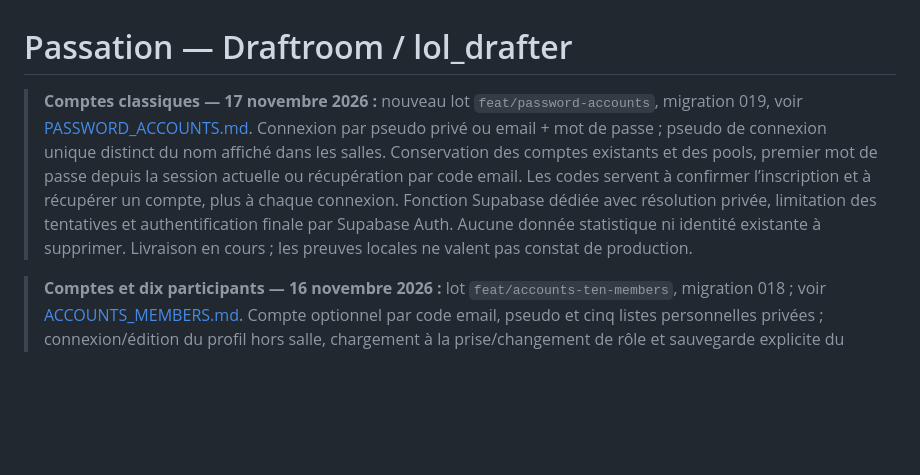
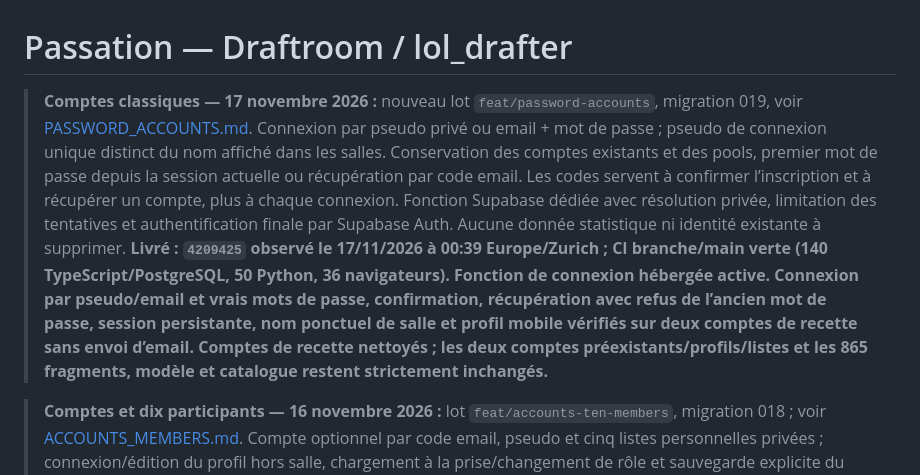
Before and after one commit to NicoHelemon/lol_drafter, a Markdown page: docs/HANDOFF.md, the part around the change. Drawn GitHub-style; blank space fills up the shorter version.

```diff
--- a/docs/HANDOFF.md
+++ b/docs/HANDOFF.md
@@ -1,6 +1,6 @@
 # Passation — Draftroom / lol_drafter
 
-> **Comptes classiques — 17 novembre 2026 :** nouveau lot `feat/password-accounts`, migration 019, voir [PASSWORD_ACCOUNTS.md](ui/PASSWORD_ACCOUNTS.md). Connexion par pseudo privé ou email + mot de passe ; pseudo de connexion unique distinct du nom affiché dans les salles. Conservation des comptes existants et des pools, premier mot de passe depuis la session actuelle ou récupération par code email. Les codes servent à confirmer l’inscription et à récupérer un compte, plus à chaque connexion. Fonction Supabase dédiée avec résolution privée, limitation des tentatives et authentification finale par Supabase Auth. Aucune donnée statistique ni identité existante à supprimer. Livraison en cours ; les preuves locales ne valent pas constat de production.
+> **Comptes classiques — 17 novembre 2026 :** nouveau lot `feat/password-accounts`, migration 019, voir [PASSWORD_ACCOUNTS.md](ui/PASSWORD_ACCOUNTS.md). Connexion par pseudo privé ou email + mot de passe ; pseudo de connexion unique distinct du nom affiché dans les salles. Conservation des comptes existants et des pools, premier mot de passe depuis la session actuelle ou récupération par code email. Les codes servent à confirmer l’inscription et à récupérer un compte, plus à chaque connexion. Fonction Supabase dédiée avec résolution privée, limitation des tentatives et authentification finale par Supabase Auth. Aucune donnée statistique ni identité existante à supprimer. **Livré : `4209425` observé le 17/11/2026 à 00:39 Europe/Zurich ; CI branche/main verte (140 TypeScript/PostgreSQL, 50 Python, 36 navigateurs). Fonction de connexion hébergée active. Connexion par pseudo/email et vrais mots de passe, confirmation, récupération avec refus de l’ancien mot de passe, session persistante, nom ponctuel de salle et profil mobile vérifiés sur deux comptes de recette sans envoi d’email. Comptes de recette nettoyés ; les deux comptes préexistants/profils/listes et les 865 fragments, modèle et catalogue restent strictement inchangés.**
 
 > **Comptes et dix participants — 16 novembre 2026 :** lot `feat/accounts-ten-members`, migration 018 ; voir [ACCOUNTS_MEMBERS.md](ui/ACCOUNTS_MEMBERS.md). Compte optionnel par code email, pseudo et cinq listes personnelles privées ; connexion/édition du profil hors salle, chargement à la prise/changement de rôle et sauvegarde explicite du pool de salle. Dix participants maximum sans catégorie fixe, rôles libres accessibles en lobby/draft, hôte observateur et transfert volontaire. Ces règles remplacent les quotas 5+3 de 017. **Les comptes/profils sont persistants et exclus de tout nettoyage des salles temporaires.** Validation locale : 129 tests TypeScript/PostgreSQL, 50 Python, 32 parcours navigateur et build réussis. SMTP Brevo renseigné par l’utilisateur ; modèles de codes de dix minutes et configuration Auth vérifiés, réception réelle d’email encore à tester. **Livré : `e06f330` observé sur Netlify le 16/11/2026 ; CI branche/main verte. Recette réelle à deux comptes OTP sans envoi d’email : profils privés persistants, listes par rôle, échanges consentis, hôte observateur/transfert et dix places avec refus de la onzième validés. Salles/comptes de recette supprimés de façon ciblée, 865 fragments/modèle/catalogue préservés. La réception réelle de l’email Brevo reste à confirmer par l’utilisateur.**
 
```
Also changed, not shown: docs/ui/ACCOUNTS_MEMBERS.md (+2 -0 lines), docs/ui/PASSWORD_ACCOUNTS.md (+21 -0 lines), docs/ui/evidence/password-accounts-mobile.png (added), docs/ui/evidence/password-accounts-production.png (added), 1 other file.
